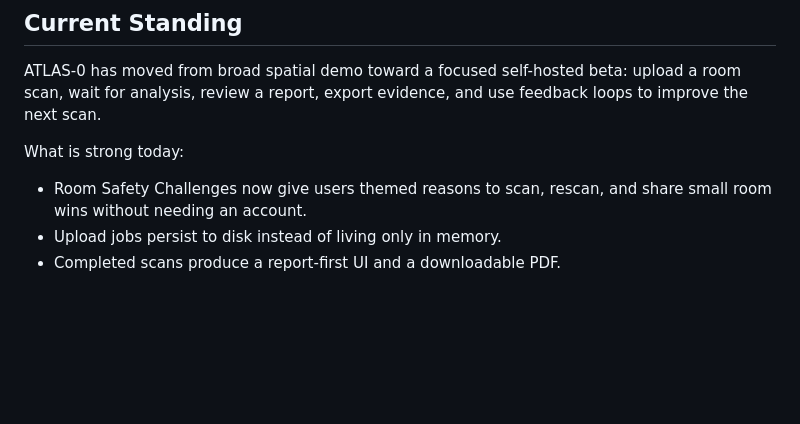
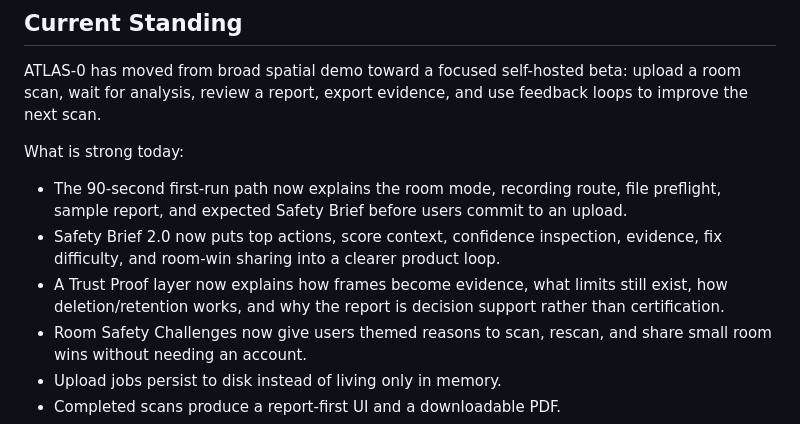
Before and after one commit to yashasviudayan-py/Atlas-0, a Markdown page: README.md, the part around the change. Drawn GitHub-style; blank space fills up the shorter version.

Commit message:
docs(product): record usability design pass

```diff
--- a/README.md
+++ b/README.md
@@ -63,6 +63,14 @@ upload a room scan, wait for analysis, review a report, export evidence, and
 use feedback loops to improve the next scan.
 
 What is strong today:
+- The 90-second first-run path now explains the room mode, recording route,
+  file preflight, sample report, and expected Safety Brief before users commit
+  to an upload.
+- Safety Brief 2.0 now puts top actions, score context, confidence inspection,
+  evidence, fix difficulty, and room-win sharing into a clearer product loop.
+- A Trust Proof layer now explains how frames become evidence, what limits still
+  exist, how deletion/retention works, and why the report is decision support
+  rather than certification.
 - Room Safety Challenges now give users themed reasons to scan, rescan, and
   share small room wins without needing an account.
 - Upload jobs persist to disk instead of living only in memory.
```
Also changed, not shown: docs/DEVELOPMENT_PLAN.md (+43 -0 lines).
